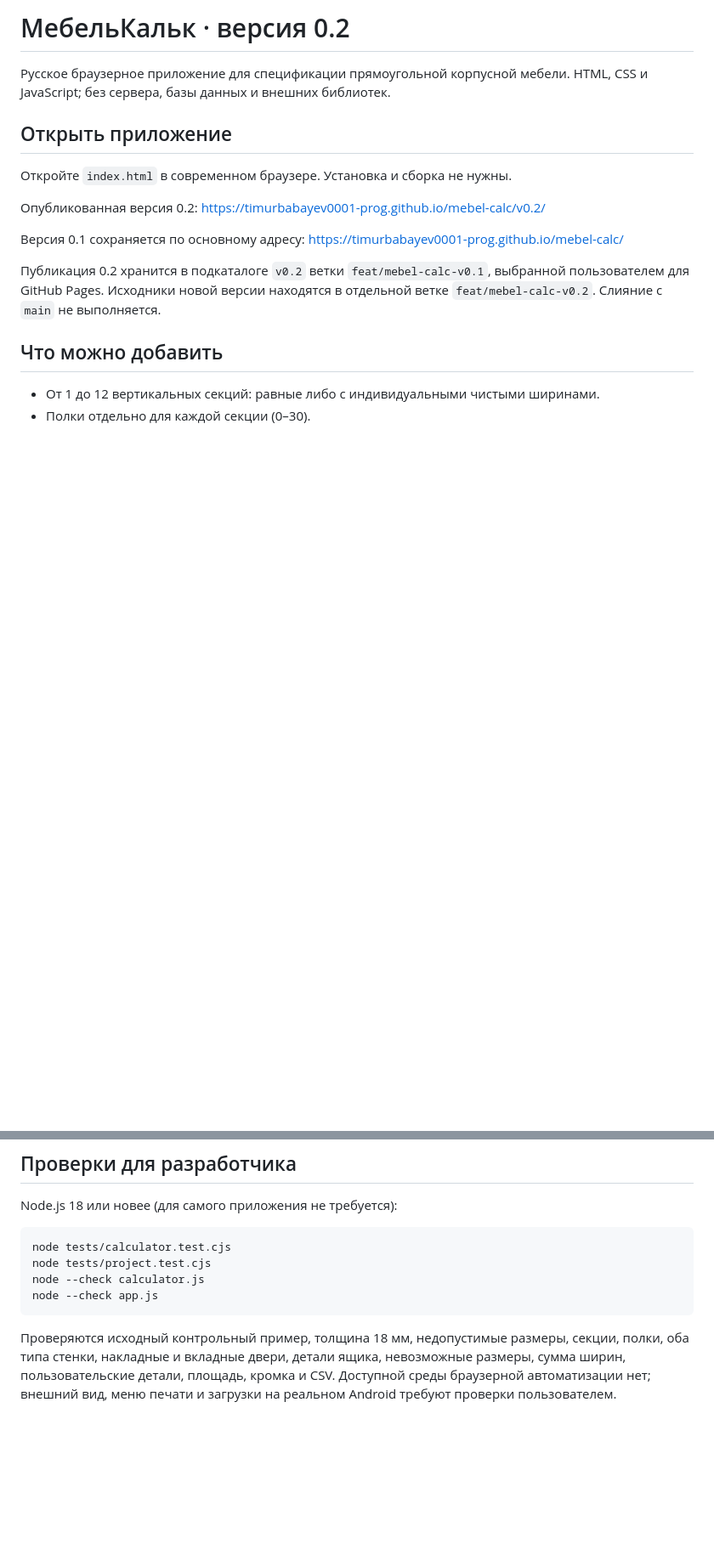
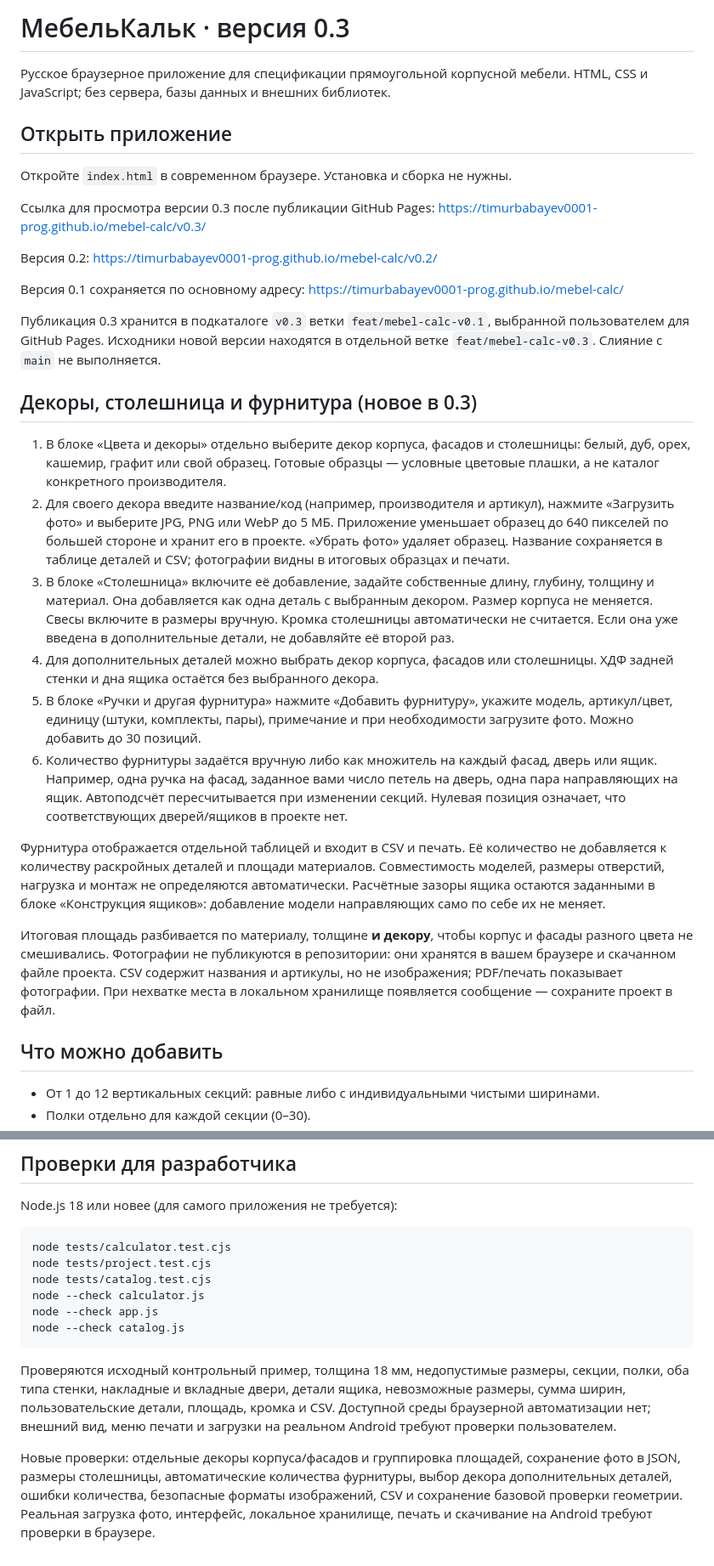
Before and after one commit to timurbabayev0001-prog/mebel-calc, a Markdown page: README.md, 2 parts joined by grey strips. Shown at 85% size. Rendered like a GitHub page; blank space fills up the shorter version.

Commit message:
MebelCalc v0.3: README.md

````diff
--- a/README.md
+++ b/README.md
@@ -1,4 +1,4 @@
-# МебельКальк · версия 0.2
+# МебельКальк · версия 0.3
 
 Русское браузерное приложение для спецификации прямоугольной корпусной мебели. HTML, CSS и JavaScript; без сервера, базы данных и внешних библиотек.
 
@@ -6,11 +6,26 @@
 
 Откройте `index.html` в современном браузере. Установка и сборка не нужны.
 
-Опубликованная версия 0.2: https://timurbabayev0001-prog.github.io/mebel-calc/v0.2/
+Ссылка для просмотра версии 0.3 после публикации GitHub Pages: https://timurbabayev0001-prog.github.io/mebel-calc/v0.3/
+
+Версия 0.2: https://timurbabayev0001-prog.github.io/mebel-calc/v0.2/
 
 Версия 0.1 сохраняется по основному адресу: https://timurbabayev0001-prog.github.io/mebel-calc/
 
-Публикация 0.2 хранится в подкаталоге `v0.2` ветки `feat/mebel-calc-v0.1`, выбранной пользователем для GitHub Pages. Исходники новой версии находятся в отдельной ветке `feat/mebel-calc-v0.2`. Слияние с `main` не выполняется.
+Публикация 0.3 хранится в подкаталоге `v0.3` ветки `feat/mebel-calc-v0.1`, выбранной пользователем для GitHub Pages. Исходники новой версии находятся в отдельной ветке `feat/mebel-calc-v0.3`. Слияние с `main` не выполняется.
+
+## Декоры, столешница и фурнитура (новое в 0.3)
+
+1. В блоке «Цвета и декоры» отдельно выберите декор корпуса, фасадов и столешницы: белый, дуб, орех, кашемир, графит или свой образец. Готовые образцы — условные цветовые плашки, а не каталог конкретного производителя.
+2. Для своего декора введите название/код (например, производителя и артикул), нажмите «Загрузить фото» и выберите JPG, PNG или WebP до 5 МБ. Приложение уменьшает образец до 640 пикселей по большей стороне и хранит его в проекте. «Убрать фото» удаляет образец. Название сохраняется в таблице деталей и CSV; фотографии видны в итоговых образцах и печати.
+3. В блоке «Столешница» включите её добавление, задайте собственные длину, глубину, толщину и материал. Она добавляется как одна деталь с выбранным декором. Размер корпуса не меняется. Свесы включите в размеры вручную. Кромка столешницы автоматически не считается. Если она уже введена в дополнительные детали, не добавляйте её второй раз.
+4. Для дополнительных деталей можно выбрать декор корпуса, фасадов или столешницы. ХДФ задней стенки и дна ящика остаётся без выбранного декора.
+5. В блоке «Ручки и другая фурнитура» нажмите «Добавить фурнитуру», укажите модель, артикул/цвет, единицу (штуки, комплекты, пары), примечание и при необходимости загрузите фото. Можно добавить до 30 позиций.
+6. Количество фурнитуры задаётся вручную либо как множитель на каждый фасад, дверь или ящик. Например, одна ручка на фасад, заданное вами число петель на дверь, одна пара направляющих на ящик. Автоподсчёт пересчитывается при изменении секций. Нулевая позиция означает, что соответствующих дверей/ящиков в проекте нет.
+
+Фурнитура отображается отдельной таблицей и входит в CSV и печать. Её количество не добавляется к количеству раскройных деталей и площади материалов. Совместимость моделей, размеры отверстий, нагрузка и монтаж не определяются автоматически. Расчётные зазоры ящика остаются заданными в блоке «Конструкция ящиков»: добавление модели направляющих само по себе их не меняет.
+
+Итоговая площадь разбивается по материалу, толщине **и декору**, чтобы корпус и фасады разного цвета не смешивались. Фотографии не публикуются в репозитории: они хранятся в вашем браузере и скачанном файле проекта. CSV содержит названия и артикулы, но не изображения; PDF/печать показывает фотографии. При нехватке места в локальном хранилище появляется сообщение — сохраните проект в файл.
 
 ## Что можно добавить
 
@@ -87,8 +102,12 @@ Node.js 18 или новее (для самого приложения не тр
 ```sh
 node tests/calculator.test.cjs
 node tests/project.test.cjs
+node tests/catalog.test.cjs
 node --check calculator.js
 node --check app.js
+node --check catalog.js
 ```
 
 Проверяются исходный контрольный пример, толщина 18 мм, недопустимые размеры, секции, полки, оба типа стенки, накладные и вкладные двери, детали ящика, невозможные размеры, сумма ширин, пользовательские детали, площадь, кромка и CSV. Доступной среды браузерной автоматизации нет; внешний вид, меню печати и загрузки на реальном Android требуют проверки пользователем.
+
+Новые проверки: отдельные декоры корпуса/фасадов и группировка площадей, сохранение фото в JSON, размеры столешницы, автоматические количества фурнитуры, выбор декора дополнительных деталей, ошибки количества, безопасные форматы изображений, CSV и сохранение базовой проверки геометрии. Реальная загрузка фото, интерфейс, локальное хранилище, печать и скачивание на Android требуют проверки в браузере.
````
Also changed, not shown: other parts of README.md (+3 -3 lines).
